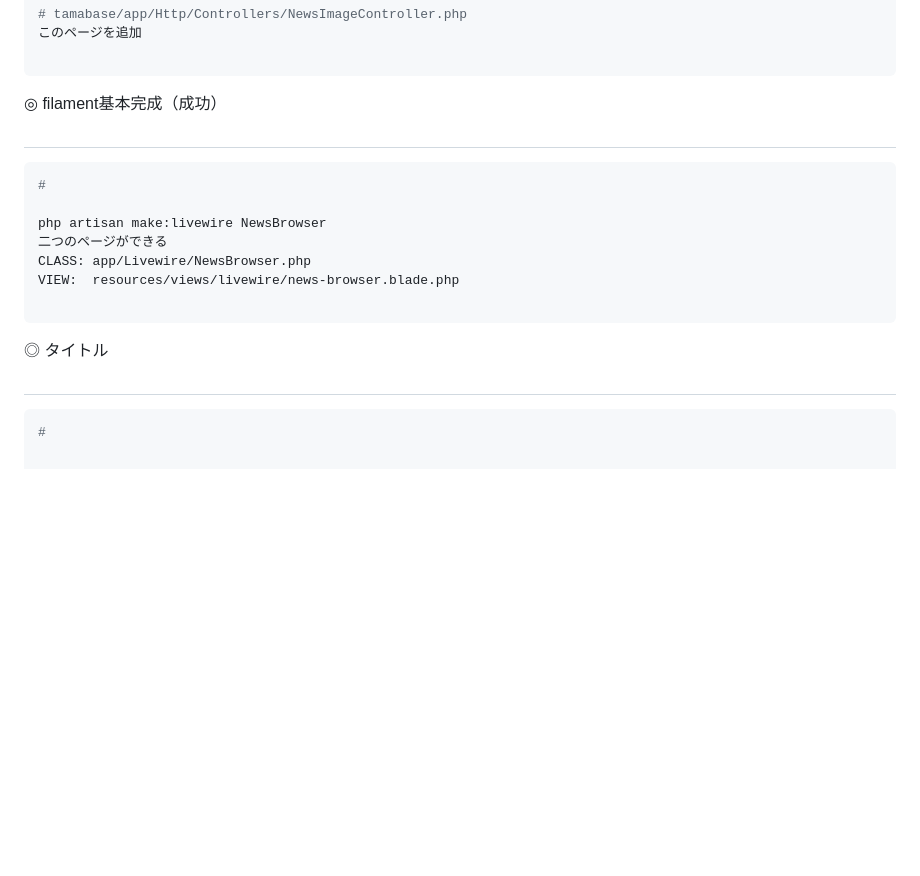
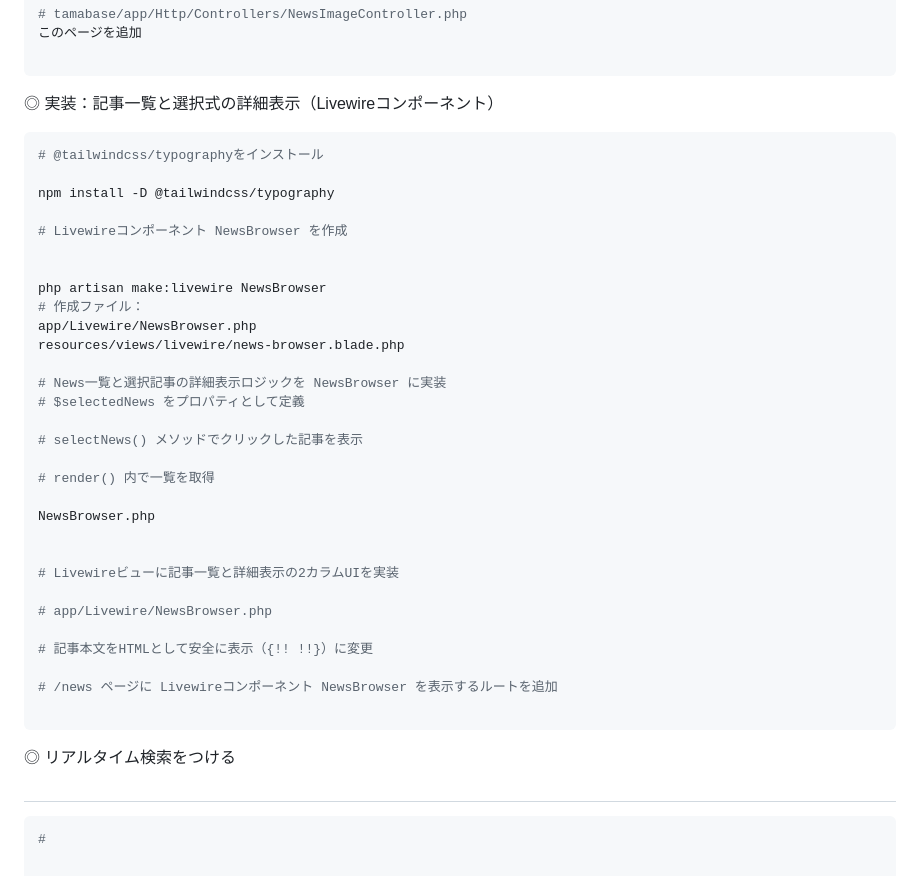
Before and after one commit to CodeNovice01/tamabase, a Markdown page: docs/Process-notes.md, the part around the change. Drawn GitHub-style; blank space fills up the shorter version.

Commit message:
◎ リアルタイム検索を付加開始

````diff
--- a/docs/Process-notes.md
+++ b/docs/Process-notes.md
@@ -473,20 +473,43 @@ Route::get('/news-images/{filename}', [NewsImageController::class, 'show'])
 ```
 
 
-◎ filament基本完成（成功）
-#
+◎ 実装：記事一覧と選択式の詳細表示（Livewireコンポーネント）
+
 ```bash
-#
+# @tailwindcss/typographyをインストール
+
+npm install -D @tailwindcss/typography
+
+# Livewireコンポーネント NewsBrowser を作成
+
 
 php artisan make:livewire NewsBrowser
-二つのページができる
-CLASS: app/Livewire/NewsBrowser.php
-VIEW:  resources/views/livewire/news-browser.blade.php
+# 作成ファイル：
+app/Livewire/NewsBrowser.php
+resources/views/livewire/news-browser.blade.php
+
+# News一覧と選択記事の詳細表示ロジックを NewsBrowser に実装
+# $selectedNews をプロパティとして定義
+
+# selectNews() メソッドでクリックした記事を表示
+
+# render() 内で一覧を取得
+
+NewsBrowser.php
+
+
+# Livewireビューに記事一覧と詳細表示の2カラムUIを実装
+
+# app/Livewire/NewsBrowser.php
+
+# 記事本文をHTMLとして安全に表示（{!! !!}）に変更
+
+# /news ページに Livewireコンポーネント NewsBrowser を表示するルートを追加
 
 ```
 
 
-◎ タイトル
+◎ リアルタイム検索をつける
 #
 ```bash
 #
````
